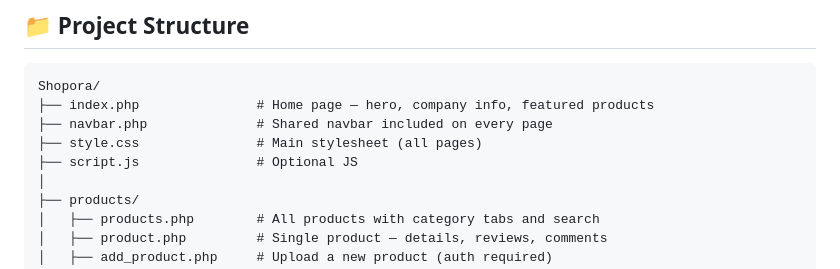
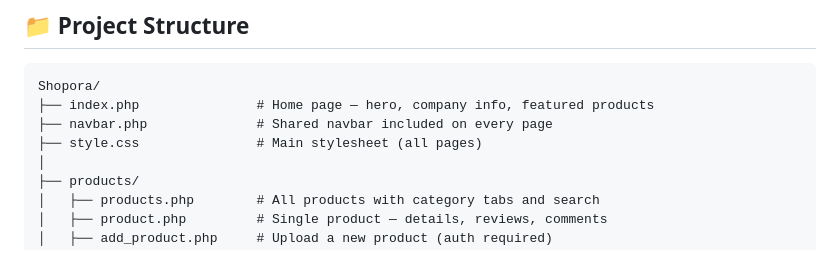
Before and after one commit to Viscaly/Shopora, a Markdown page: README.md, the part around the change. Rendered like a GitHub page.

```diff
--- a/README.md
+++ b/README.md
@@ -40,7 +40,6 @@ Shopora/
 ├── index.php               # Home page — hero, company info, featured products
 ├── navbar.php              # Shared navbar included on every page
 ├── style.css               # Main stylesheet (all pages)
-├── script.js               # Optional JS
 │
 ├── products/
 │   ├── products.php        # All products with category tabs and search
```
